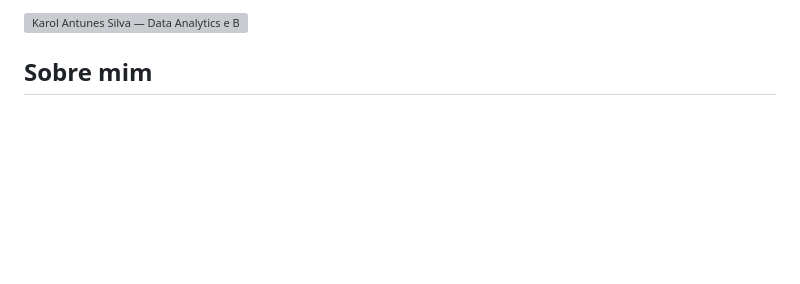
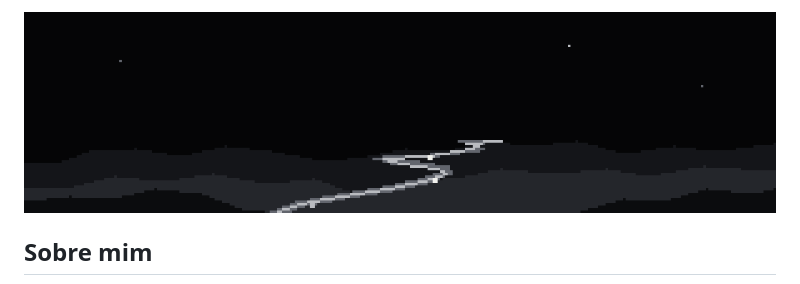
Before and after one commit to karol123-CMD/karol123-CMD, a Markdown page: README.md, the part around the change. Drawn GitHub-style; pictures changed too: assets/profile-header-pixel.gif (added); blank space fills up the shorter version; grey boxes are pictures that could not be loaded.

Commit message:
feat: add monochrome animated pixel banner

```diff
--- a/README.md
+++ b/README.md
@@ -1,4 +1,4 @@
-<img src="assets/profile-header.svg" alt="Karol Antunes Silva — Data Analytics e Business Intelligence. SQL, Power BI, Power Query e Excel. Dados estruturados, indicadores confiáveis e decisões mais claras." width="1200">
+<img src="assets/profile-header-pixel.gif" alt="Paisagem monocromática animada em pixel art, representando um fluxo de dados que percorre um caminho através de um cenário noturno." width="100%">
 
 ## Sobre mim
 
```
